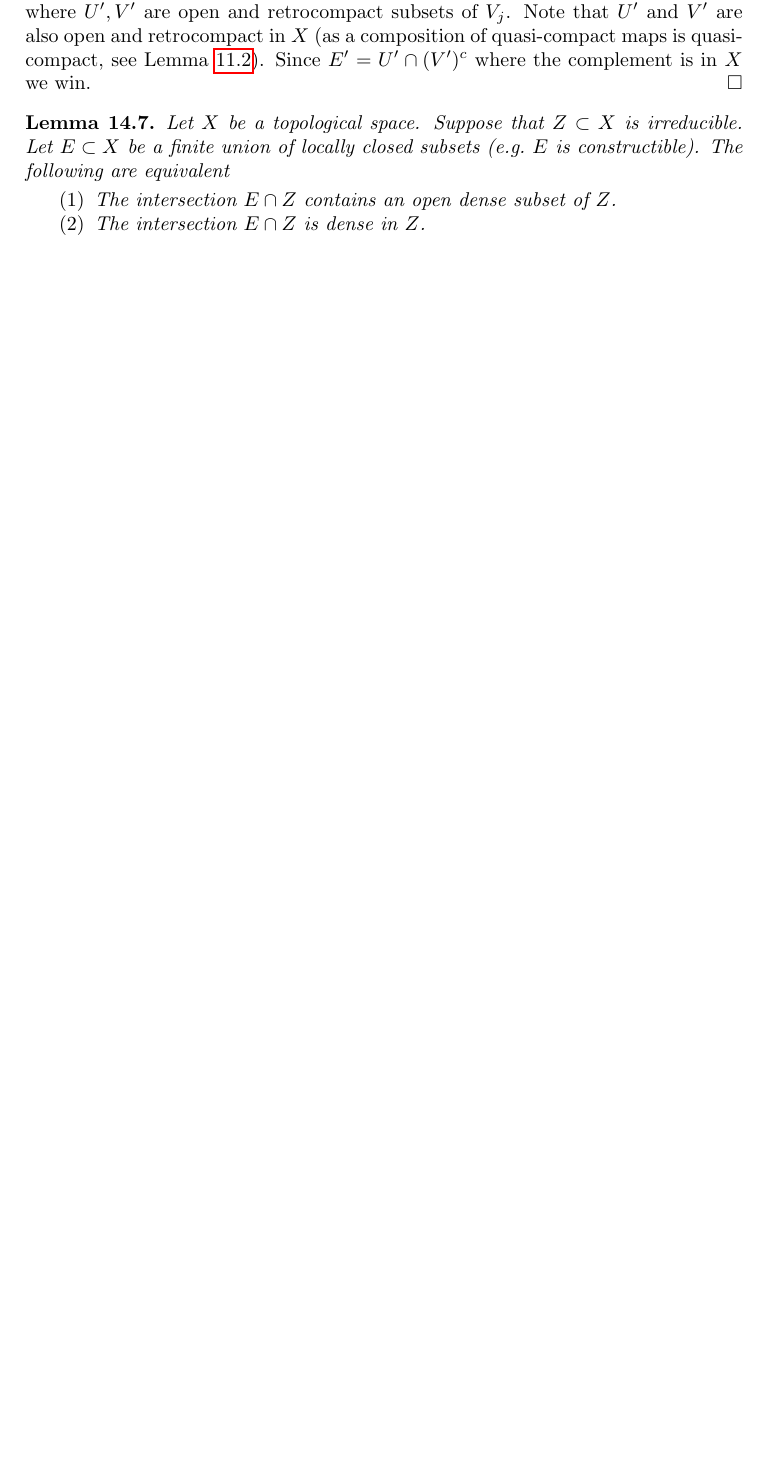
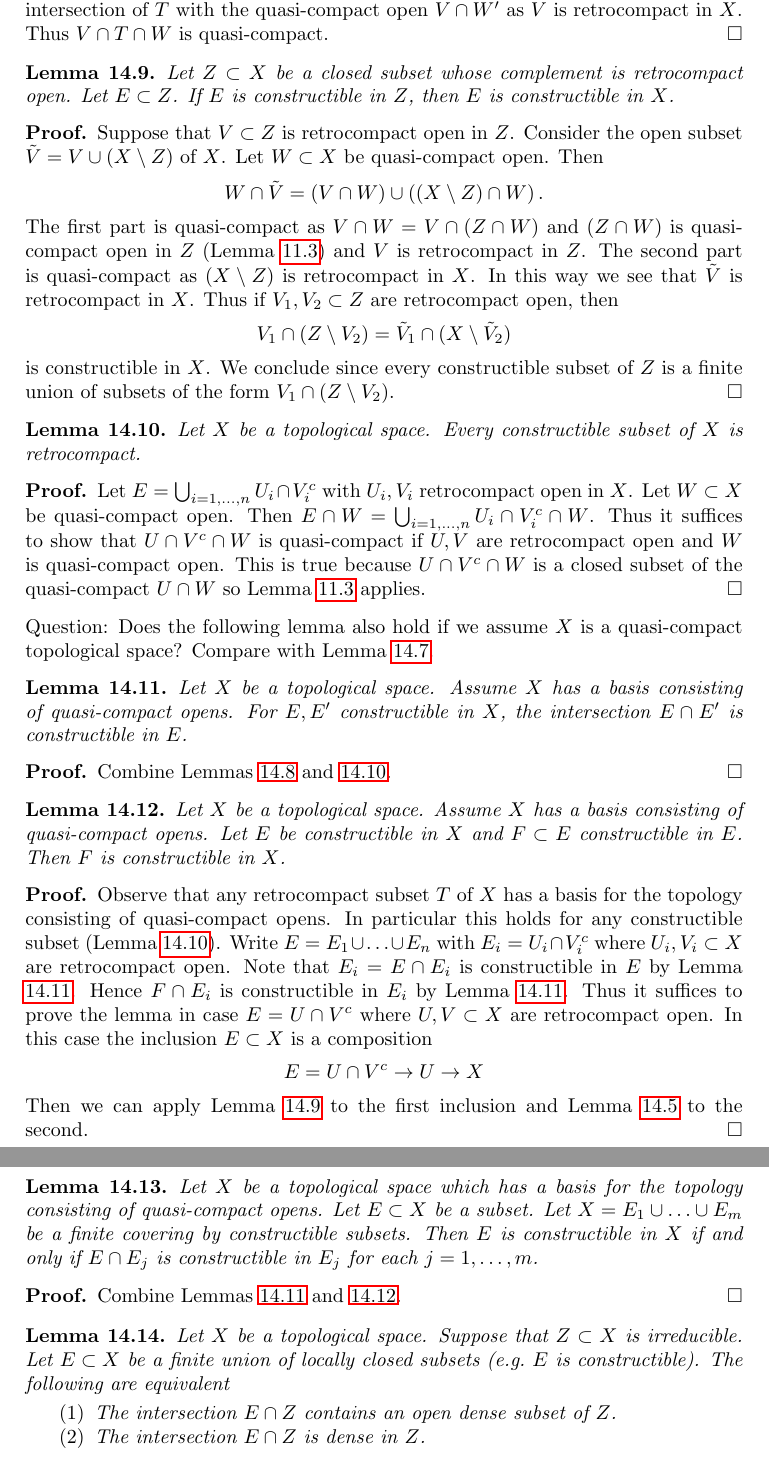
Before and after one commit to stacks/stacks-project, a LaTeX document (topology.tex): part of page 18 of 42 before the commit and two parts of pages 19 and 20 of 43 after it, the two joined at a grey line, cut at the place of the change, the shorter picture padded with empty space. Compiled offline with pdfLaTeX.

Commit message:
Constructible inside constructible...
OK, this is just too detailed in a way...

```diff
--- a/topology.tex
+++ b/topology.tex
@@ -1754,10 +1754,3 @@ Lemma \ref{lemma-open-immersion-constructible-inverse-image}
 we see that $E \cap V_j$ is constructible in $V_j$ for all $j$.
 Conversely, suppose that $E \cap V_j$
 is constructible in $V_j$ for each $j = 1, \ldots, m$.
-Then $E$ is a finite union of sets of the form
-$E' = U' \cap (V_j \setminus V')$ where $U', V'$ are
-open and retrocompact subsets of $V_j$. Note that $U'$ and $V'$ are also
-open and retrocompact in $X$ (as a composition of quasi-compact
-maps is quasi-compact, see
-Lemma \ref{lemma-composition-quasi-compact}).
-Since $E' = U' \cap (V')^c$ where the complement is in $X$ we win.
@@ -1764,3 +1800,117 @@ Since $E' = U' \cap (V')^c$ where the complement is in $X$ we win.
+such that $W = T \cap W'$ (details omitted).
+Hence $V \cap T \cap W = V \cap T \cap W'$
+is the intersection of $T$ with  the quasi-compact open $V \cap W'$
+as $V$ is retrocompact in $X$. Thus $V \cap T \cap W$ is quasi-compact.
+\end{proof}
+
+\begin{lemma}
+\label{lemma-closed-constructible-image}
+Let $Z \subset X$ be a closed subset whose complement is retrocompact open.
+Let $E \subset Z$. If $E$ is constructible in $Z$, then $E$ is constructible
+in $X$.
+\end{lemma}
+
+\begin{proof}
+Suppose that $V \subset Z$ is retrocompact open in $Z$. Consider the open
+subset $\tilde V = V \cup (X \setminus Z)$ of $X$. Let $W \subset X$ be
+quasi-compact open. Then
+$$
+W \cap \tilde V =
+\left(V \cap W\right) \cup \left((X \setminus Z) \cap W\right).
+$$
+The first part is quasi-compact as $V \cap W = V \cap (Z \cap W)$ and
+$(Z \cap W)$ is quasi-compact open in $Z$
+(Lemma \ref{lemma-closed-in-quasi-compact}) and $V$ is retrocompact in $Z$.
+The second part is quasi-compact as $(X \setminus Z)$ is retrocompact in $X$.
+In this way we see that $\tilde V$ is retrocompact in $X$.
+Thus if $V_1, V_2 \subset Z$ are retrocompact open, then
+$$
+V_1 \cap (Z \setminus V_2) = \tilde V_1 \cap (X \setminus \tilde V_2)
+$$
+is constructible in $X$. We conclude since every constructible subset of $Z$
+is a finite union of subsets of the form $V_1 \cap (Z \setminus V_2)$.
+\end{proof}
+
+\begin{lemma}
+\label{lemma-constructible-is-retrocompact}
+Let $X$ be a topological space. Every constructible
+subset of $X$ is retrocompact.
+\end{lemma}
+
+\begin{proof}
+Let $E = \bigcup_{i = 1, \ldots, n} U_i \cap V_i^c$ with $U_i, V_i$
+retrocompact open in $X$. Let $W \subset X$ be quasi-compact open.
+Then $E \cap W = \bigcup_{i = 1, \ldots, n} U_i \cap V_i^c \cap W$.
+Thus it suffices to show that $U \cap V^c \cap W$ is quasi-compact
+if $U, V$ are retrocompact open and $W$ is quasi-compact
+open. This is true because $U \cap V^c \cap W$ is a closed
+subset of the quasi-compact $U \cap W$ so
+Lemma \ref{lemma-closed-in-quasi-compact}
+applies.
+\end{proof}
+
+\noindent
+Question: Does the following lemma also hold if we assume $X$ is a
+quasi-compact topological space? Compare with
+Lemma \ref{lemma-intersect-constructible-with-closed}.
+
+\begin{lemma}
+\label{lemma-intersect-constructible-with-constructible}
+Let $X$ be a topological space. Assume
+$X$ has a basis consisting of quasi-compact opens.
+For $E, E'$ constructible in $X$, the intersection
+$E \cap E'$ is constructible in $E$.
+\end{lemma}
+
+\begin{proof}
+Combine Lemmas \ref{lemma-intersect-constructible-with-retrocompact} and
+\ref{lemma-constructible-is-retrocompact}.
+\end{proof}
+
+\begin{lemma}
+\label{lemma-constructible-in-constructible}
+Let $X$ be a topological space. Assume
+$X$ has a basis consisting of quasi-compact opens.
+Let $E$ be constructible in $X$ and $F \subset E$ constructible in $E$.
+Then $F$ is constructible in $X$.
+\end{lemma}
+
+\begin{proof}
+Observe that any retrocompact subset $T$ of $X$ has a basis for the
+topology consisting of quasi-compact opens. In particular this holds
+for any constructible subset
+(Lemma \ref{lemma-constructible-is-retrocompact}).
+Write $E = E_1 \cup \ldots \cup E_n$ with $E_i = U_i \cap V_i^c$
+where $U_i, V_i \subset X$ are retrocompact open.
+Note that $E_i = E \cap E_i$ is constructible in $E$ by
+Lemma \ref{lemma-intersect-constructible-with-constructible}.
+Hence $F \cap E_i$ is constructible in $E_i$ by
+Lemma \ref{lemma-intersect-constructible-with-constructible}.
+Thus it suffices to prove the lemma in case $E = U \cap V^c$
+where $U, V \subset X$ are retrocompact open.
+In this case the inclusion $E \subset X$ is a composition
+$$
+E = U \cap V^c \to U \to X
+$$
+Then we can apply Lemma \ref{lemma-closed-constructible-image}
+to the first inclusion and
+Lemma \ref{lemma-quasi-compact-open-immersion-constructible-image}
+to the second.
+\end{proof}
+
+\begin{lemma}
+\label{lemma-collate-constructible-from-constructible}
+Let $X$ be a topological space which has a basis for the topology
+consisting of quasi-compact opens. Let $E \subset X$ be a subset.
+Let $X = E_1 \cup \ldots \cup E_m$ be a finite covering by constructible
+subsets. Then $E$ is constructible in $X$ if and only if $E \cap E_j$
+is constructible in $E_j$ for each $j = 1, \ldots, m$.
+\end{lemma}
+
+\begin{proof}
+Combine
+Lemmas \ref{lemma-intersect-constructible-with-constructible} and
+\ref{lemma-constructible-in-constructible}.
 \end{proof}
 
 \begin{lemma}
```
Also changed, not shown: topology.tex (50 more changed lines).
